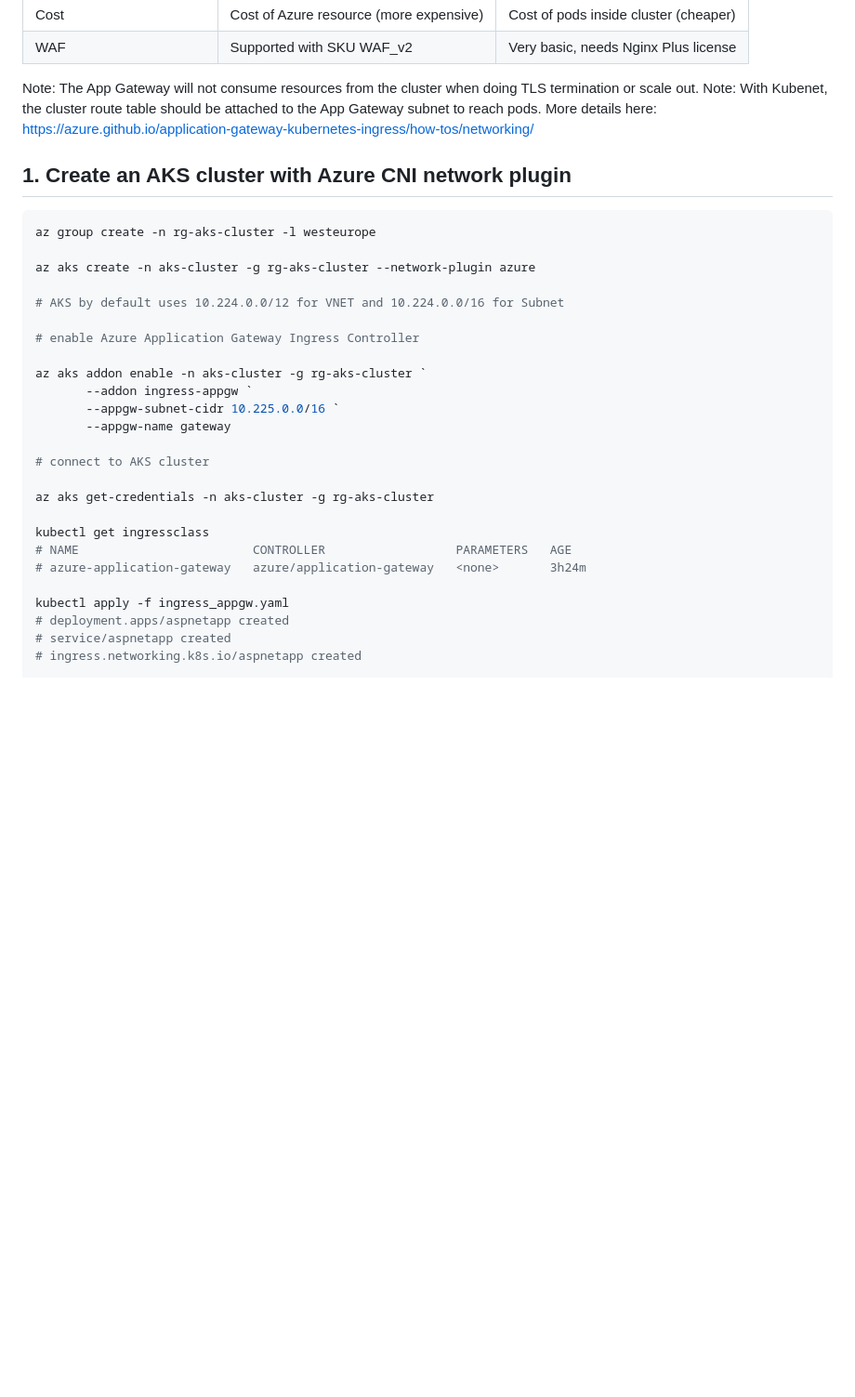
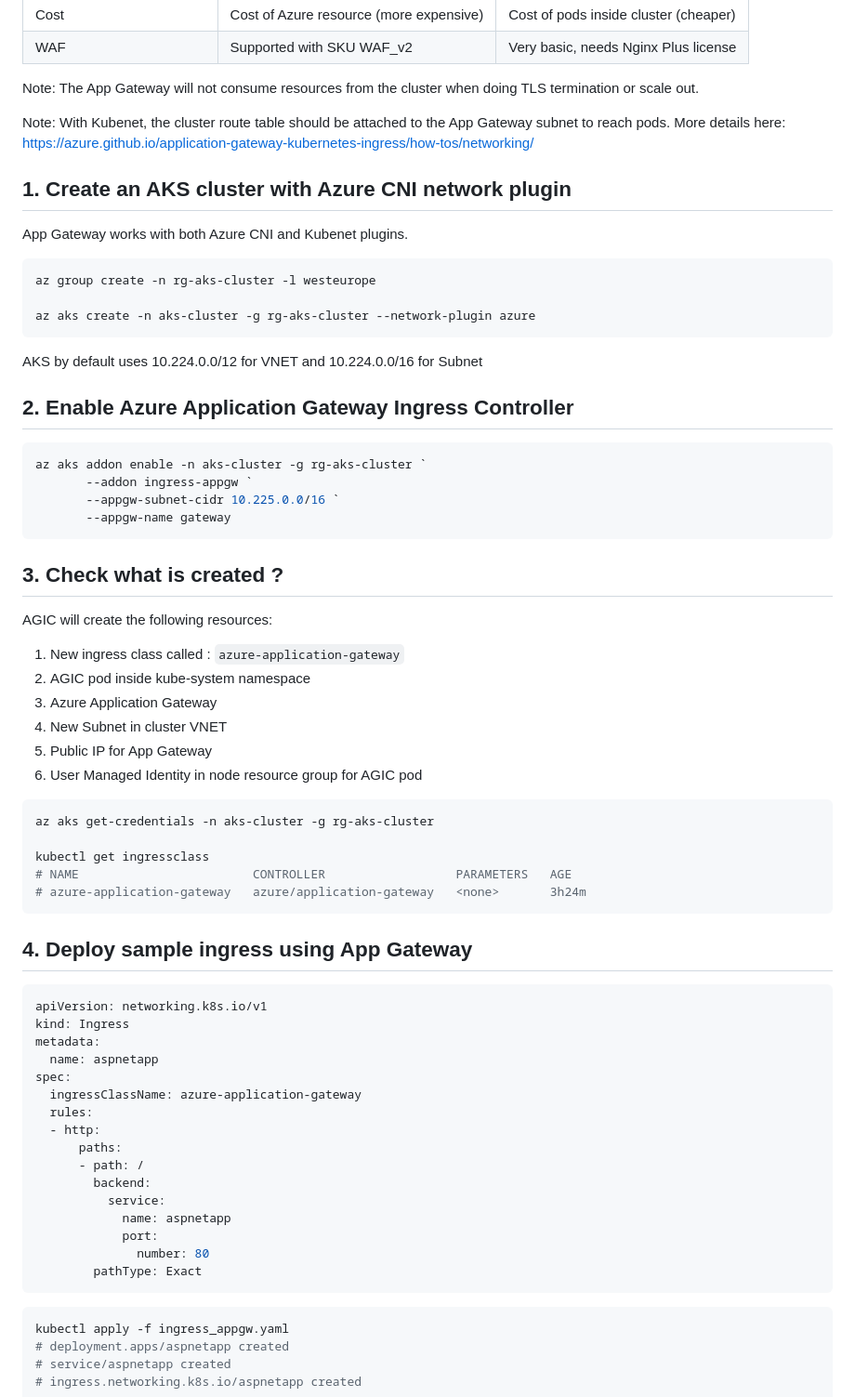
Before and after one commit to HoussemDellai/aks-course, a Markdown page: 35_app_gateway_ingress/Readme.md, the part around the change. Shown: that part at 93% size. GitHub-like rendering; blank space fills up the shorter version.

Commit message:
aks appgw ingress

````diff
--- a/35_app_gateway_ingress/Readme.md
+++ b/35_app_gateway_ingress/Readme.md
@@ -37,33 +37,71 @@ There are a lot of features available for App Gateway and for Nginx IC. Here I w
 | WAF | Supported with SKU WAF_v2 | Very basic, needs Nginx Plus license |
 
 Note: The App Gateway will not consume resources from the cluster when doing TLS termination or scale out.
+
 Note: With Kubenet, the cluster route table should be attached to the App Gateway subnet to reach pods.
 More details here: https://azure.github.io/application-gateway-kubernetes-ingress/how-tos/networking/
 
 ## 1. Create an AKS cluster with Azure CNI network plugin
 
+App Gateway works with both Azure CNI and Kubenet plugins.
+
 ```shell
 az group create -n rg-aks-cluster -l westeurope
 
 az aks create -n aks-cluster -g rg-aks-cluster --network-plugin azure
+```
 
-# AKS by default uses 10.224.0.0/12 for VNET and 10.224.0.0/16 for Subnet
+AKS by default uses 10.224.0.0/12 for VNET and 10.224.0.0/16 for Subnet
 
-# enable Azure Application Gateway Ingress Controller
+## 2. Enable Azure Application Gateway Ingress Controller
 
+```shell
 az aks addon enable -n aks-cluster -g rg-aks-cluster `
        --addon ingress-appgw `
        --appgw-subnet-cidr 10.225.0.0/16 `
        --appgw-name gateway
+```
 
-# connect to AKS cluster
+## 3. Check what is created ?
 
+AGIC will create the following resources:
+1) New ingress class called : `azure-application-gateway`
+2) AGIC pod inside kube-system namespace
+3) Azure Application Gateway
+4) New Subnet in cluster VNET
+5) Public IP for App Gateway
+6) User Managed Identity in node resource group for AGIC pod
+
+```shell
 az aks get-credentials -n aks-cluster -g rg-aks-cluster
 
 kubectl get ingressclass
 # NAME                        CONTROLLER                  PARAMETERS   AGE
 # azure-application-gateway   azure/application-gateway   <none>       3h24m
+```
 
+## 4. Deploy sample ingress using App Gateway
+
+```yaml
+apiVersion: networking.k8s.io/v1
+kind: Ingress
+metadata:
+  name: aspnetapp
+spec:
+  ingressClassName: azure-application-gateway
+  rules:
+  - http:
+      paths:
+      - path: /
+        backend:
+          service:
+            name: aspnetapp
+            port:
+              number: 80
+        pathType: Exact
+```
+
+```shell
 kubectl apply -f ingress_appgw.yaml
 # deployment.apps/aspnetapp created
 # service/aspnetapp created
````
